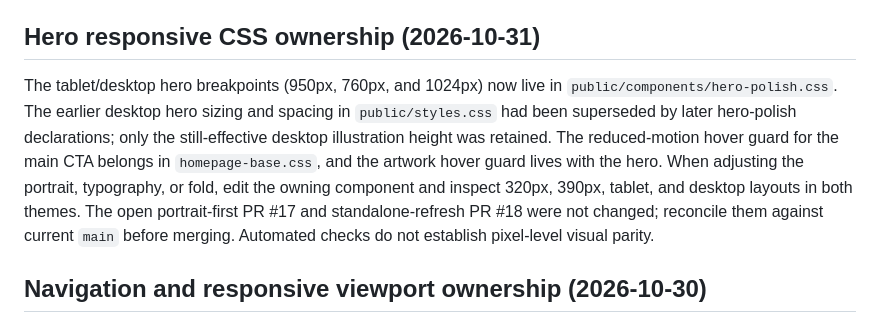
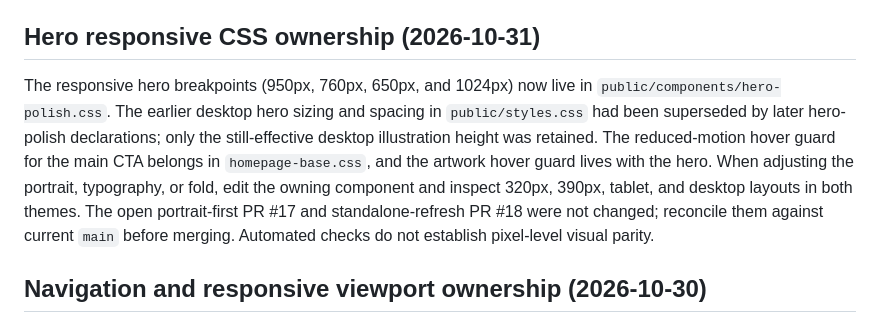
Before and after one commit to lunarlauren/Portfolio, a Markdown page: docs/HANDOFF.md, the part around the change. Drawn GitHub-style.

Commit message:
fix(css): retain 601–650px hero cascade during migration

```diff
--- a/docs/HANDOFF.md
+++ b/docs/HANDOFF.md
@@ -9,7 +9,7 @@ Styles begin in `public/components/foundations.css`, then `public/components/hom
 
 
 ## Hero responsive CSS ownership (2026-10-31)
-The tablet/desktop hero breakpoints (950px, 760px, and 1024px) now live in `public/components/hero-polish.css`. The earlier desktop hero sizing and spacing in `public/styles.css` had been superseded by later hero-polish declarations; only the still-effective desktop illustration height was retained. The reduced-motion hover guard for the main CTA belongs in `homepage-base.css`, and the artwork hover guard lives with the hero. When adjusting the portrait, typography, or fold, edit the owning component and inspect 320px, 390px, tablet, and desktop layouts in both themes. The open portrait-first PR #17 and standalone-refresh PR #18 were not changed; reconcile them against current `main` before merging. Automated checks do not establish pixel-level visual parity.
+The responsive hero breakpoints (950px, 760px, 650px, and 1024px) now live in `public/components/hero-polish.css`. The earlier desktop hero sizing and spacing in `public/styles.css` had been superseded by later hero-polish declarations; only the still-effective desktop illustration height was retained. The reduced-motion hover guard for the main CTA belongs in `homepage-base.css`, and the artwork hover guard lives with the hero. When adjusting the portrait, typography, or fold, edit the owning component and inspect 320px, 390px, tablet, and desktop layouts in both themes. The open portrait-first PR #17 and standalone-refresh PR #18 were not changed; reconcile them against current `main` before merging. Automated checks do not establish pixel-level visual parity.
 
 ## Navigation and responsive viewport ownership (2026-10-30)
 The 82px sticky-header scroll offset and desktop 44px navigation link targets live in `public/components/navigation.css`. Case-study chapter headings have separate larger offsets in `public/components/case-study.css`. Touch targets for archive, generic text, and case-study links live in `work-cards.css`, `homepage-base.css`, and `case-study.css`. Noninteractive wrappers focused programmatically intentionally have no ring; actual links/buttons keep keyboard focus rings. Phone safe-area gutters live in `stationery.css`; tablet About padding lives in `about.css`. Do not reintroduce these mixed-purpose selectors into `styles.css`. Source checks do not prove rendered geometry, contrast, or deployment.
```
